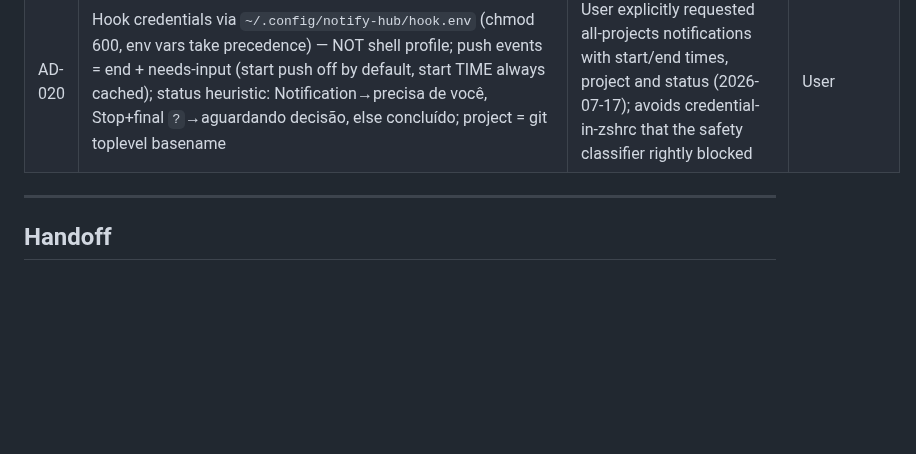
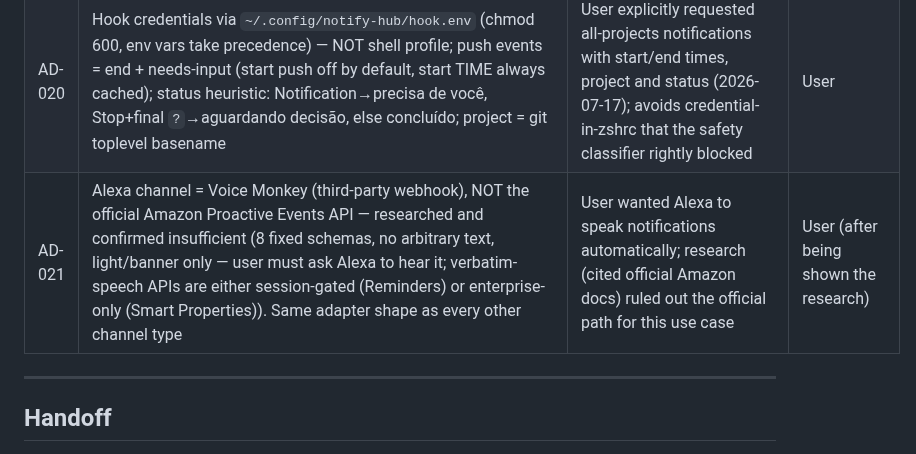
Before and after one commit to richardfcampos/notify-hub, a Markdown page: .specs/STATE.md, the part around the change. Drawn GitHub-style; blank space fills up the shorter version.

Commit message:
docs(specs): plan voice monkey alexa channel

```diff
--- a/.specs/STATE.md
+++ b/.specs/STATE.md
@@ -28,6 +28,7 @@ Self-hosted, free, multi-channel notification gateway (Docker + Redis queue). To
 | AD-018 | Apply = hot-reload: gateway/worker read config through the repository at request/delivery time (no restart). SUPERSEDES AD-013/014 Save&Apply/compose-restart and the startup fail-fast (moves to write-time + send-time) | User chose hot-reload | User |
 | AD-019 | MCP config surface = Streamable HTTP at `POST /mcp` on the ADMIN service (8081), stateless; shared tool-registration module (send tools on stdio + HTTP; config CRUD tools HTTP-only) reusing config-validation + repos; unauthenticated like the panel (gateway layer adds consumer tokens); registered in user's mcp-manager (intel:7788) by URL | User: "configurar por lá" via mcp-manager, which registers remotes by `url` | User |
 | AD-020 | Hook credentials via `~/.config/notify-hub/hook.env` (chmod 600, env vars take precedence) — NOT shell profile; push events = end + needs-input (start push off by default, start TIME always cached); status heuristic: Notification→precisa de você, Stop+final `?`→aguardando decisão, else concluído; project = git toplevel basename | User explicitly requested all-projects notifications with start/end times, project and status (2026-07-17); avoids credential-in-zshrc that the safety classifier rightly blocked | User |
+| AD-021 | Alexa channel = Voice Monkey (third-party webhook), NOT the official Amazon Proactive Events API — researched and confirmed insufficient (8 fixed schemas, no arbitrary text, light/banner only — user must ask Alexa to hear it; verbatim-speech APIs are either session-gated (Reminders) or enterprise-only (Smart Properties)). Same adapter shape as every other channel type | User wanted Alexa to speak notifications automatically; research (cited official Amazon docs) ruled out the official path for this use case | User (after being shown the research) |
 
 ---
 
```
Also changed, not shown: 2 other files.
